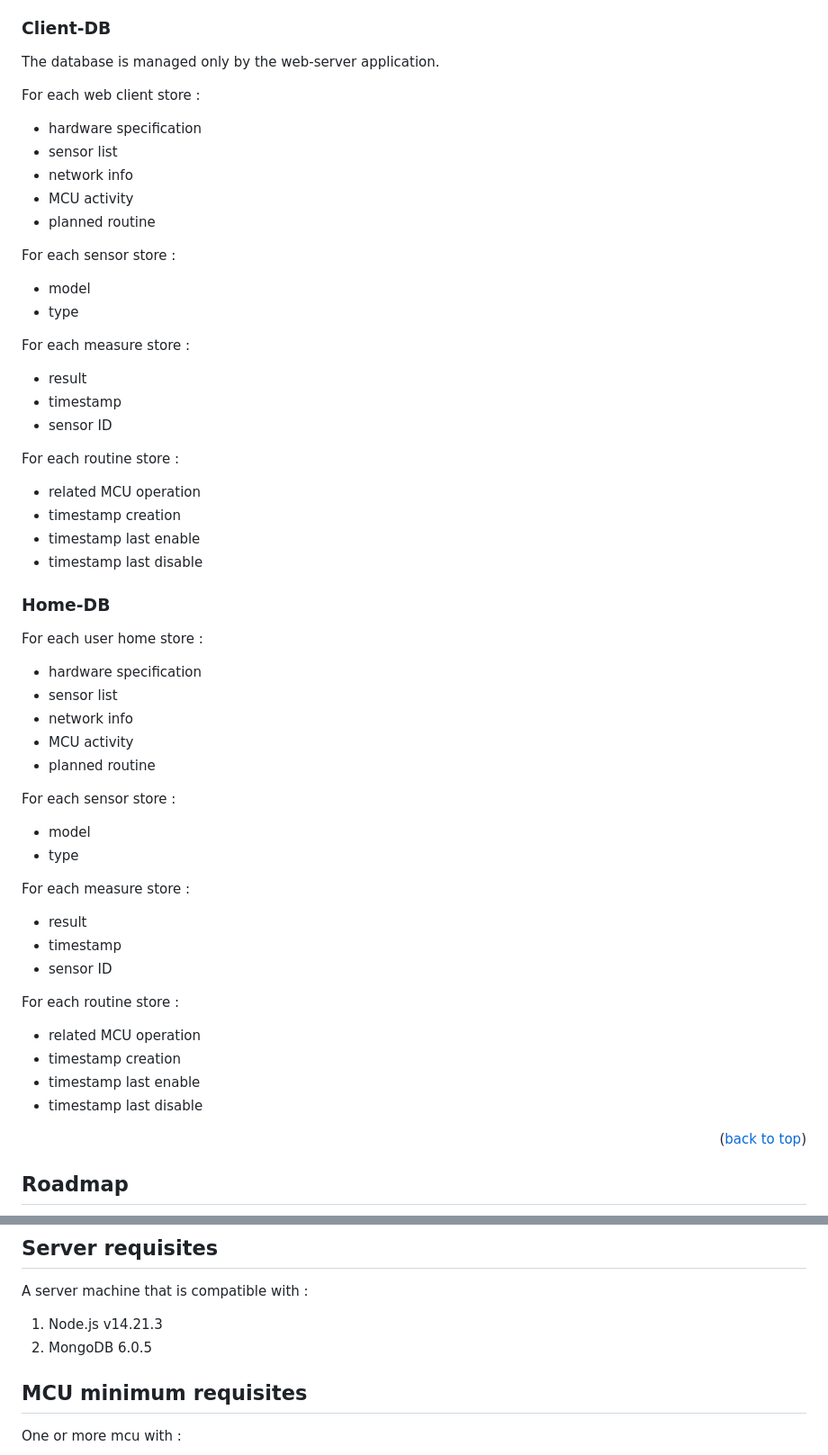
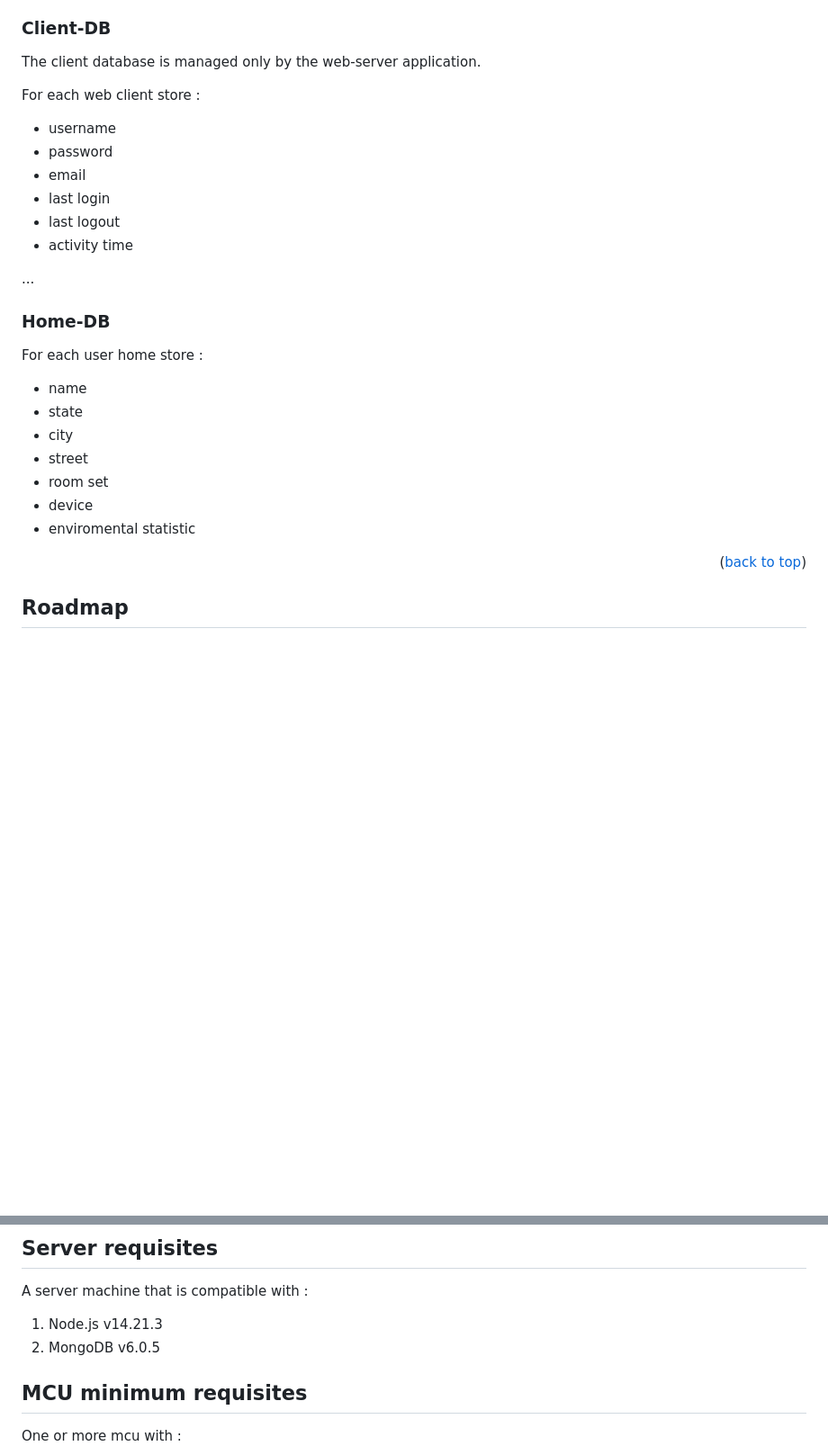
Before and after one commit to UniCT-WebDevelopment/Envy, a Markdown page: README.md, 2 parts joined by grey strips. Shown at 90% size. GitHub-like rendering; blank space fills up the shorter version.

```diff
--- a/README.md
+++ b/README.md
@@ -172,62 +172,30 @@ For each routine store :
 
 ### Client-DB
 
-The database is managed only by the web-server application.
+The client database is managed only by the web-server application.
 
 For each web client store :
 
-- hardware specification
-- sensor list
-- network info
-- MCU activity
-- planned routine
+- username
+- password
+- email
+- last login
+- last logout
+- activity time
 
-For each sensor store :
-
-- model
-- type
-
-For each measure store :
-
-- result
-- timestamp
-- sensor ID
-
-For each routine store :
-
-- related MCU operation
-- timestamp creation
-- timestamp last enable
-- timestamp last disable
-
+...
 
 ### Home-DB
 
 For each user home store :
 
-- hardware specification
-- sensor list
-- network info
-- MCU activity
-- planned routine
-
-For each sensor store :
-
-- model
-- type
-
-For each measure store :
-
-- result
-- timestamp
-- sensor ID
-
-For each routine store :
-
-- related MCU operation
-- timestamp creation
-- timestamp last enable
-- timestamp last disable
+- name
+- state
+- city
+- street
+- room set
+- device
+- enviromental statistic
 
 <p align="right">(<a href="#readme-top">back to top</a>)</p>
 
@@ -267,7 +235,7 @@ To get a local copy up and running follow these simple example steps.
 A server machine that is compatible with :
 
 1. Node.js v14.21.3
-2. MongoDB 6.0.5
+2. MongoDB v6.0.5
 
 ## MCU minimum requisites
 
```
Also changed, not shown: other parts of README.md (+1 -4 lines).
